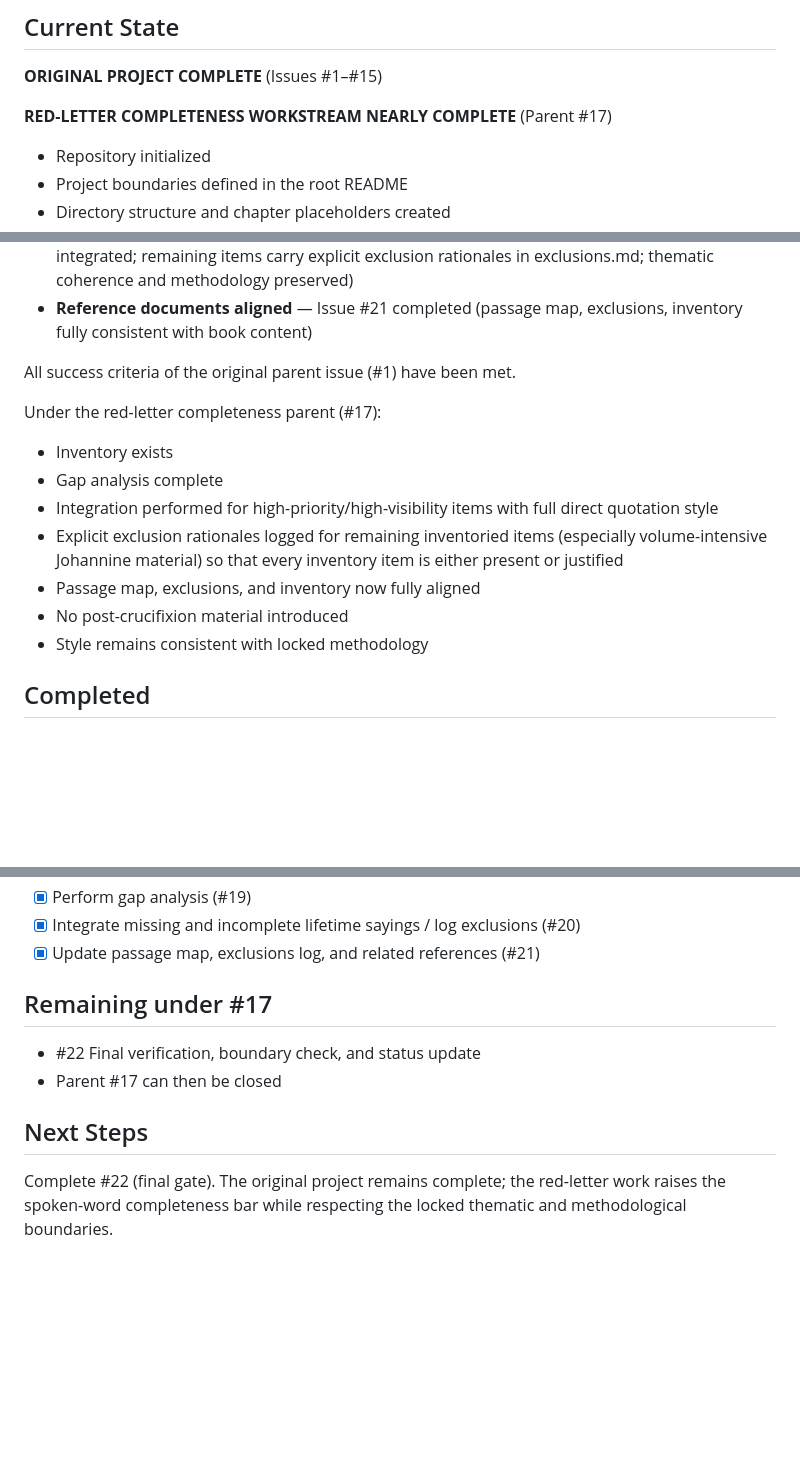
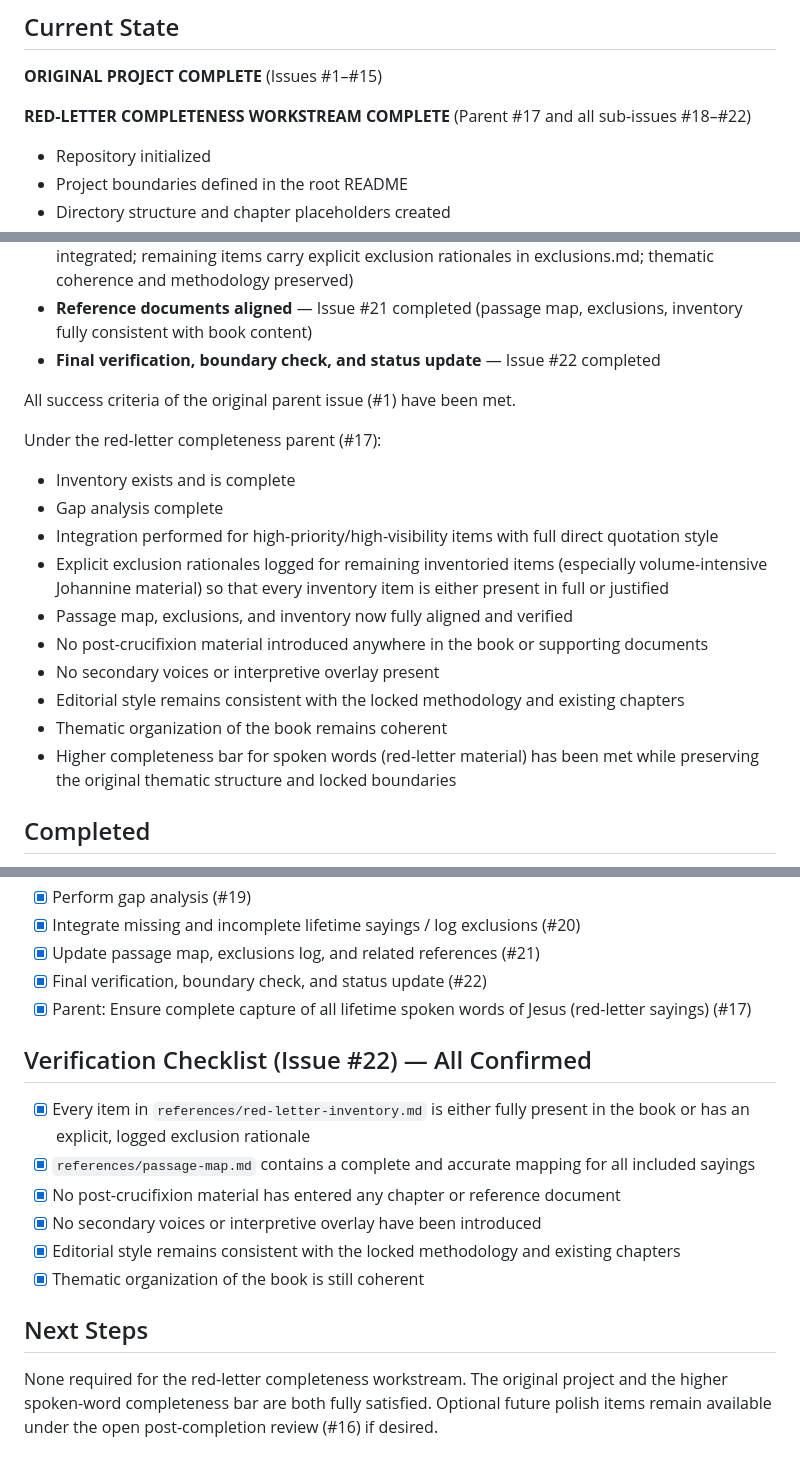
Before and after one commit to zfifteen/gospel-of-jesus, a Markdown page: supporting/status.md, 3 parts joined by grey strips. Drawn GitHub-style; blank space fills up the shorter version.

Commit message:
Complete red-letter completeness workstream: final verification (#22) and status update. Parent #17 ready for closure.

```diff
--- a/supporting/status.md
+++ b/supporting/status.md
@@ -4,7 +4,7 @@
 
 **ORIGINAL PROJECT COMPLETE** (Issues #1–#15)
 
-**RED-LETTER COMPLETENESS WORKSTREAM NEARLY COMPLETE** (Parent #17)
+**RED-LETTER COMPLETENESS WORKSTREAM COMPLETE** (Parent #17 and all sub-issues #18–#22)
 
 - Repository initialized
 - Project boundaries defined in the root README
@@ -27,17 +27,21 @@
 - **Gap analysis completed** — Issue #19 completed
 - **Integration of missing/incomplete lifetime sayings** — Issue #20 completed (priority units integrated; remaining items carry explicit exclusion rationales in exclusions.md; thematic coherence and methodology preserved)
 - **Reference documents aligned** — Issue #21 completed (passage map, exclusions, inventory fully consistent with book content)
+- **Final verification, boundary check, and status update** — Issue #22 completed
 
 All success criteria of the original parent issue (#1) have been met.
 
 Under the red-letter completeness parent (#17):
-- Inventory exists
+- Inventory exists and is complete
 - Gap analysis complete
 - Integration performed for high-priority/high-visibility items with full direct quotation style
-- Explicit exclusion rationales logged for remaining inventoried items (especially volume-intensive Johannine material) so that every inventory item is either present or justified
-- Passage map, exclusions, and inventory now fully aligned
-- No post-crucifixion material introduced
-- Style remains consistent with locked methodology
+- Explicit exclusion rationales logged for remaining inventoried items (especially volume-intensive Johannine material) so that every inventory item is either present in full or justified
+- Passage map, exclusions, and inventory now fully aligned and verified
+- No post-crucifixion material introduced anywhere in the book or supporting documents
+- No secondary voices or interpretive overlay present
+- Editorial style remains consistent with the locked methodology and existing chapters
+- Thematic organization of the book remains coherent
+- Higher completeness bar for spoken words (red-letter material) has been met while preserving the original thematic structure and locked boundaries
 
 ## Completed
 
@@ -60,12 +64,18 @@ Under the red-letter completeness parent (#17):
 - [x] Perform gap analysis (#19)
 - [x] Integrate missing and incomplete lifetime sayings / log exclusions (#20)
 - [x] Update passage map, exclusions log, and related references (#21)
+- [x] Final verification, boundary check, and status update (#22)
+- [x] Parent: Ensure complete capture of all lifetime spoken words of Jesus (red-letter sayings) (#17)
 
-## Remaining under #17
+## Verification Checklist (Issue #22) — All Confirmed
 
-- #22 Final verification, boundary check, and status update
-- Parent #17 can then be closed
+- [x] Every item in `references/red-letter-inventory.md` is either fully present in the book or has an explicit, logged exclusion rationale
+- [x] `references/passage-map.md` contains a complete and accurate mapping for all included sayings
+- [x] No post-crucifixion material has entered any chapter or reference document
+- [x] No secondary voices or interpretive overlay have been introduced
+- [x] Editorial style remains consistent with the locked methodology and existing chapters
+- [x] Thematic organization of the book is still coherent
 
 ## Next Steps
 
-Complete #22 (final gate). The original project remains complete; the red-letter work raises the spoken-word completeness bar while respecting the locked thematic and methodological boundaries.
+None required for the red-letter completeness workstream. The original project and the higher spoken-word completeness bar are both fully satisfied. Optional future polish items remain available under the open post-completion review (#16) if desired.
```
